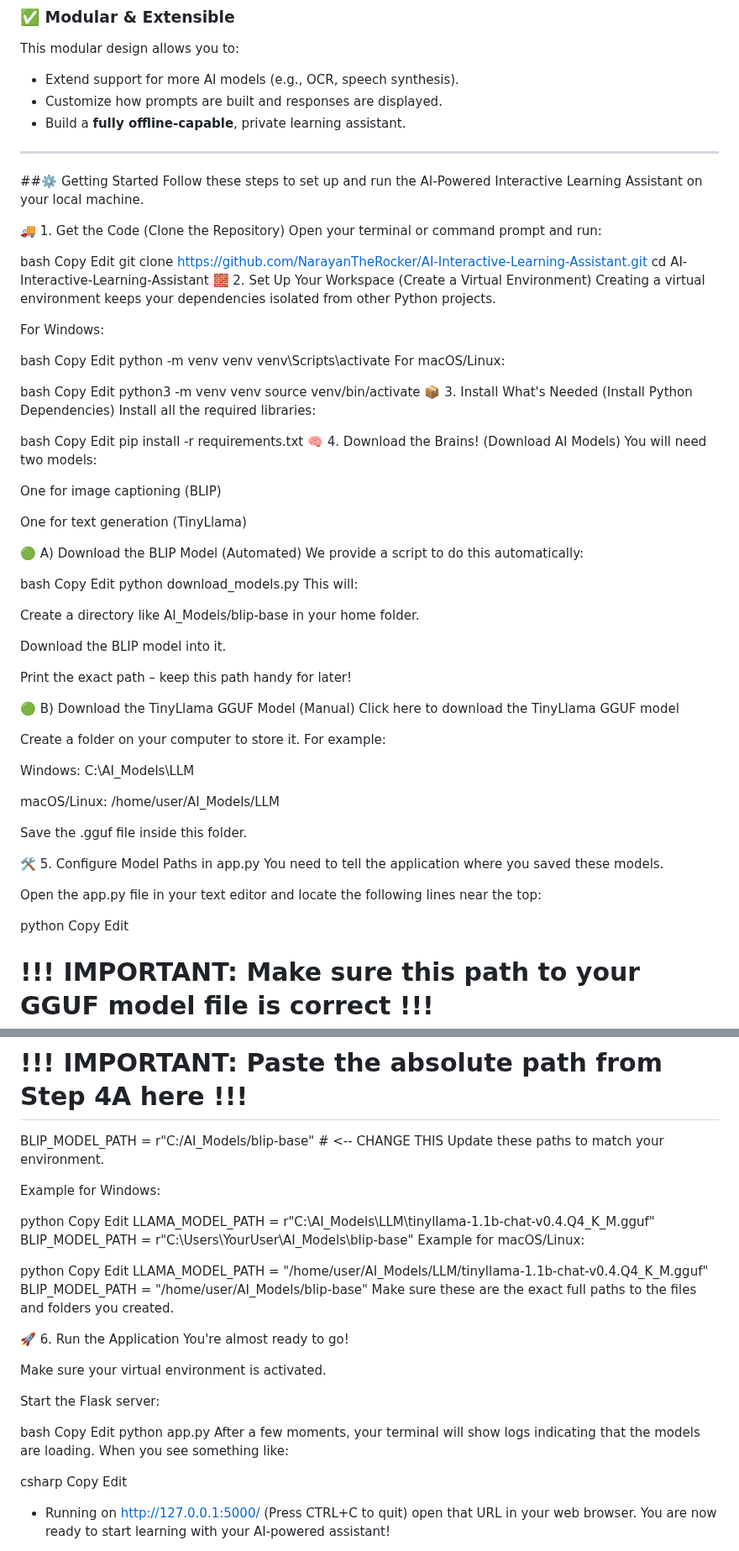
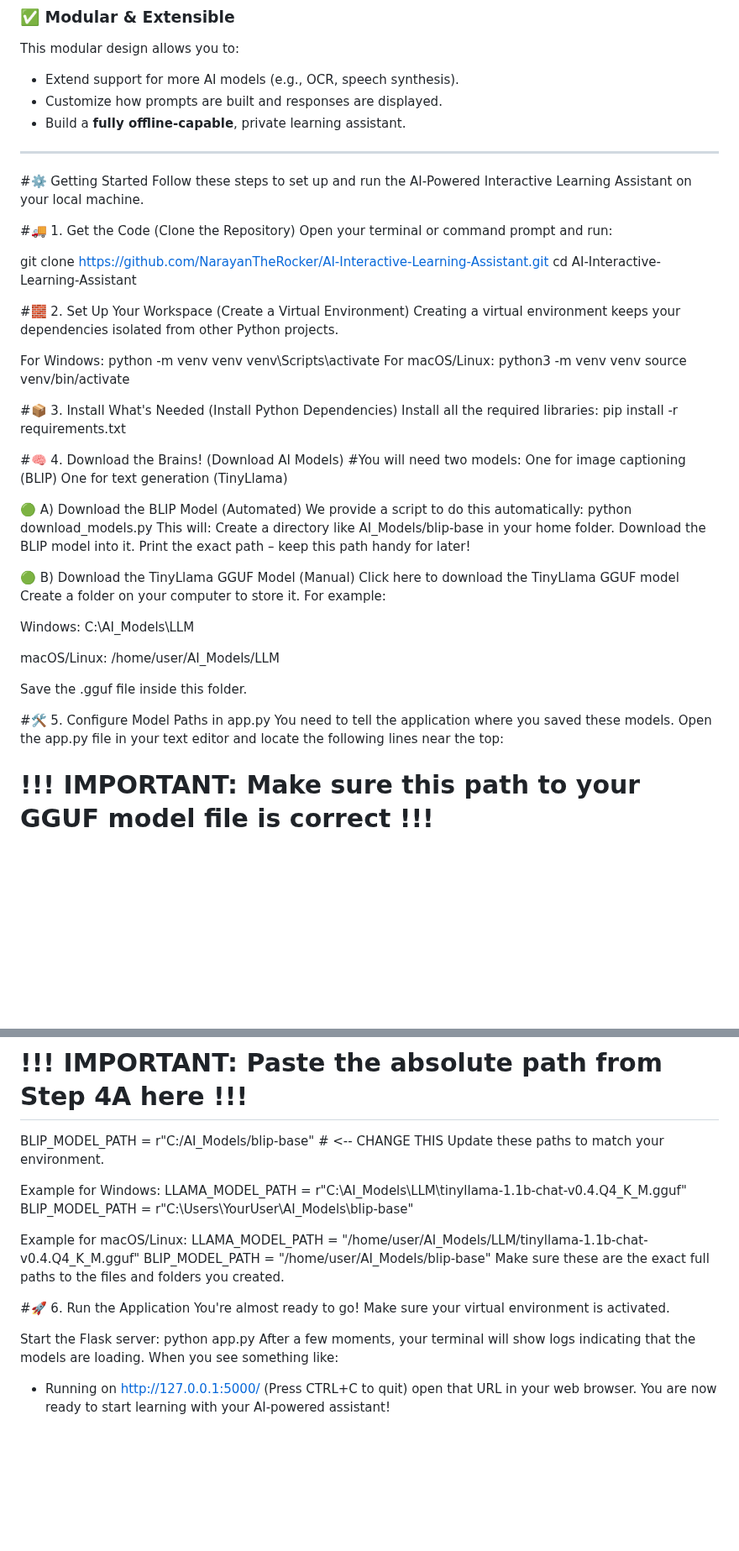
Before and after one commit to NarayanTheRocker/AI-Interactive-Learning-Assistant, a Markdown page: README.md, 2 parts joined by grey strips. Shown at 84% size. GitHub-like rendering; blank space fills up the shorter version.

```diff
--- a/README.md
+++ b/README.md
@@ -87,66 +87,44 @@ This modular design allows you to:
 
 
 
-##⚙️ Getting Started
+#⚙️ Getting Started
 Follow these steps to set up and run the AI-Powered Interactive Learning Assistant on your local machine.
 
-🚚 1. Get the Code (Clone the Repository)
+#🚚 1. Get the Code (Clone the Repository)
 Open your terminal or command prompt and run:
 
-bash
-Copy
-Edit
 git clone https://github.com/NarayanTheRocker/AI-Interactive-Learning-Assistant.git
 cd AI-Interactive-Learning-Assistant
-🧱 2. Set Up Your Workspace (Create a Virtual Environment)
+
+#🧱 2. Set Up Your Workspace (Create a Virtual Environment)
 Creating a virtual environment keeps your dependencies isolated from other Python projects.
 
 For Windows:
-
-bash
-Copy
-Edit
 python -m venv venv
 venv\Scripts\activate
 For macOS/Linux:
-
-bash
-Copy
-Edit
 python3 -m venv venv
 source venv/bin/activate
-📦 3. Install What's Needed (Install Python Dependencies)
+
+#📦 3. Install What's Needed (Install Python Dependencies)
 Install all the required libraries:
+pip install -r requirements.txt
 
-bash
-Copy
-Edit
-pip install -r requirements.txt
-🧠 4. Download the Brains! (Download AI Models)
-You will need two models:
-
+#🧠 4. Download the Brains! (Download AI Models)
+#You will need two models:
 One for image captioning (BLIP)
-
 One for text generation (TinyLlama)
 
 🟢 A) Download the BLIP Model (Automated)
 We provide a script to do this automatically:
-
-bash
-Copy
-Edit
 python download_models.py
 This will:
-
 Create a directory like AI_Models/blip-base in your home folder.
-
 Download the BLIP model into it.
-
 Print the exact path – keep this path handy for later!
 
 🟢 B) Download the TinyLlama GGUF Model (Manual)
 Click here to download the TinyLlama GGUF model
-
 Create a folder on your computer to store it. For example:
 
 Windows:
@@ -157,14 +135,10 @@ macOS/Linux:
 
 Save the .gguf file inside this folder.
 
-🛠️ 5. Configure Model Paths in app.py
+#🛠️ 5. Configure Model Paths in app.py
 You need to tell the application where you saved these models.
-
 Open the app.py file in your text editor and locate the following lines near the top:
 
-python
-Copy
-Edit
 # !!! IMPORTANT: Make sure this path to your GGUF model file is correct !!!
 LLAMA_MODEL_PATH = r"C:\Users\91910\TinyLlama-1.1B-Chat-v0.4-GGUF\TinyLlama-1.1B-Chat-v0.4-Q4_K_M.gguf"
 
@@ -173,37 +147,21 @@ BLIP_MODEL_PATH = r"C:/AI_Models/blip-base"  # <-- CHANGE THIS
 Update these paths to match your environment.
 
 Example for Windows:
-
-python
-Copy
-Edit
 LLAMA_MODEL_PATH = r"C:\AI_Models\LLM\tinyllama-1.1b-chat-v0.4.Q4_K_M.gguf"
 BLIP_MODEL_PATH = r"C:\Users\YourUser\AI_Models\blip-base"
+
 Example for macOS/Linux:
-
-python
-Copy
-Edit
 LLAMA_MODEL_PATH = "/home/user/AI_Models/LLM/tinyllama-1.1b-chat-v0.4.Q4_K_M.gguf"
 BLIP_MODEL_PATH = "/home/user/AI_Models/blip-base"
 Make sure these are the exact full paths to the files and folders you created.
 
-🚀 6. Run the Application
+#🚀 6. Run the Application
 You're almost ready to go!
-
 Make sure your virtual environment is activated.
 
 Start the Flask server:
-
-bash
-Copy
-Edit
 python app.py
 After a few moments, your terminal will show logs indicating that the models are loading. When you see something like:
-
-csharp
-Copy
-Edit
  * Running on http://127.0.0.1:5000/ (Press CTRL+C to quit)
 open that URL in your web browser. You are now ready to start learning with your AI-powered assistant!
 
```
